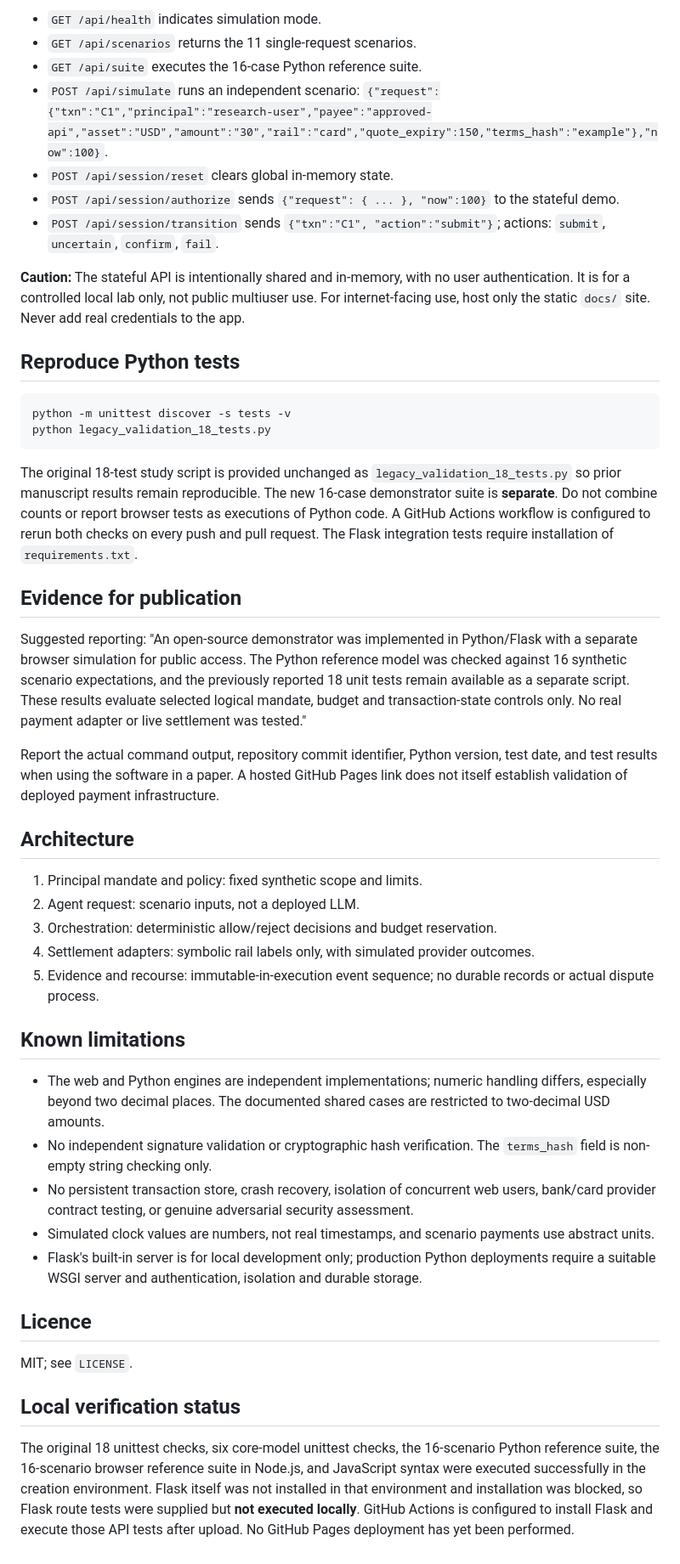
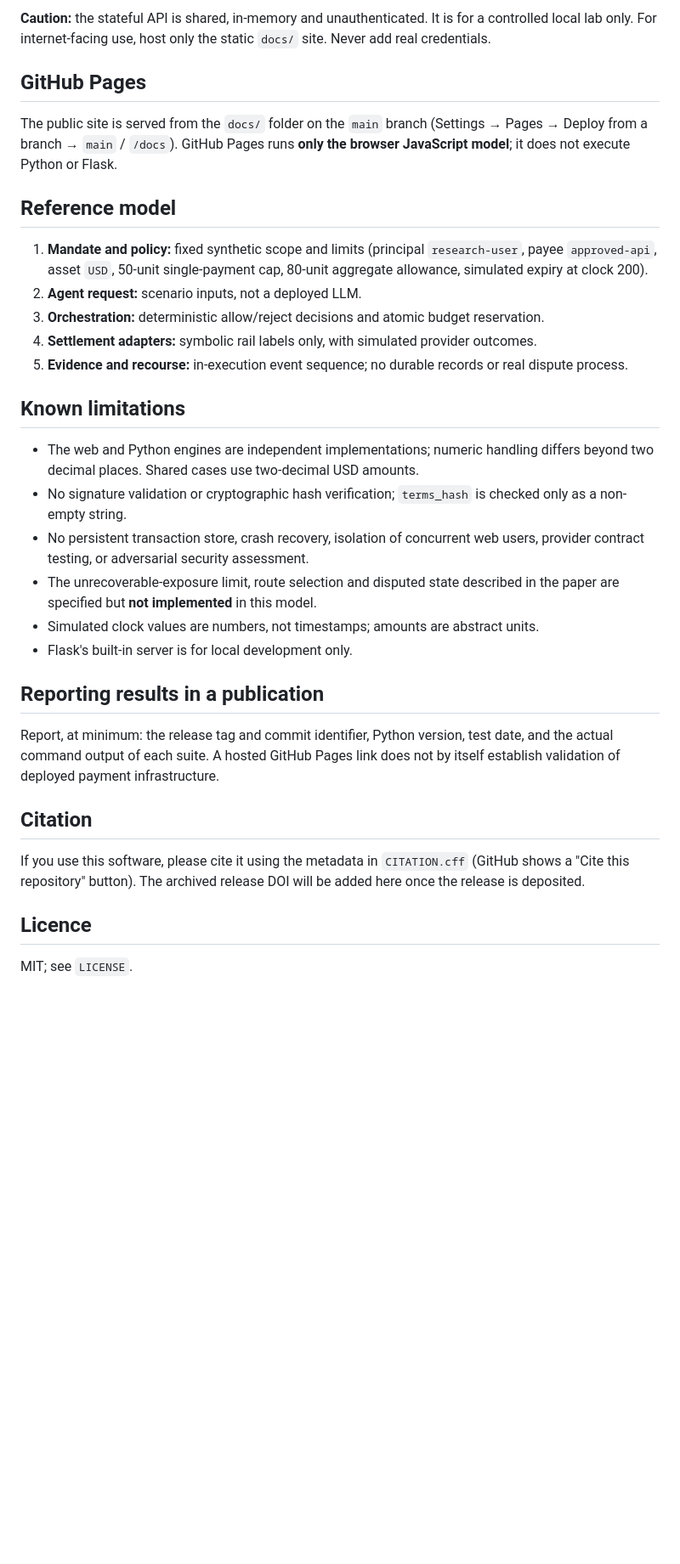
Before and after one commit to akjalbani/agent-commerce-validation, a Markdown page: README.md, the part around one of its changes. Shown at 85% size. Drawn GitHub-style; blank space fills up the shorter version.

````diff
--- a/README.md
+++ b/README.md
@@ -30,49 +59,35 @@ Visit `http://127.0.0.1:5000`. The interface is browser-based and the Flask API
 
-- `GET /api/health` indicates simulation mode.
-- `GET /api/scenarios` returns the 11 single-request scenarios.
-- `GET /api/suite` executes the 16-case Python reference suite.
-- `POST /api/simulate` runs an independent scenario: `{"request":{"txn":"C1","principal":"research-user","payee":"approved-api","asset":"USD","amount":"30","rail":"card","quote_expiry":150,"terms_hash":"example"},"now":100}`.
-- `POST /api/session/reset` clears global in-memory state.
-- `POST /api/session/authorize` sends `{"request": { ... }, "now":100}` to the stateful demo.
-- `POST /api/session/transition` sends `{"txn":"C1", "action":"submit"}`; actions: `submit`, `uncertain`, `confirm`, `fail`.
+**Caution:** the stateful API is shared, in-memory and unauthenticated. It is for a controlled local lab only. For internet-facing use, host only the static `docs/` site. Never add real credentials.
 
-**Caution:** The stateful API is intentionally shared and in-memory, with no user authentication. It is for a controlled local lab only, not public multiuser use. For internet-facing use, host only the static `docs/` site. Never add real credentials to the app.
+## GitHub Pages
 
-## Reproduce Python tests
+The public site is served from the `docs/` folder on the `main` branch (Settings → Pages → Deploy from a branch → `main` / `/docs`). GitHub Pages runs **only the browser JavaScript model**; it does not execute Python or Flask.
 
-```bash
-python -m unittest discover -s tests -v
-python legacy_validation_18_tests.py
-```
+## Reference model
 
-The original 18-test study script is provided unchanged as `legacy_validation_18_tests.py` so prior manuscript results remain reproducible. The new 16-case demonstrator suite is **separate**. Do not combine counts or report browser tests as executions of Python code. A GitHub Actions workflow is configured to rerun both checks on every push and pull request. The Flask integration tests require installation of `requirements.txt`.
-
-## Evidence for publication
-
-Suggested reporting: "An open-source demonstrator was implemented in Python/Flask with a separate browser simulation for public access. The Python reference model was checked against 16 synthetic scenario expectations, and the previously reported 18 unit tests remain available as a separate script. These results evaluate selected logical mandate, budget and transaction-state controls only. No real payment adapter or live settlement was tested."
-
-Report the actual command output, repository commit identifier, Python version, test date, and test results when using the software in a paper. A hosted GitHub Pages link does not itself establish validation of deployed payment infrastructure.
-
-## Architecture
-
-1. Principal mandate and policy: fixed synthetic scope and limits.
-2. Agent request: scenario inputs, not a deployed LLM.
-3. Orchestration: deterministic allow/reject decisions and budget reservation.
-4. Settlement adapters: symbolic rail labels only, with simulated provider outcomes.
-5. Evidence and recourse: immutable-in-execution event sequence; no durable records or actual dispute process.
+1. **Mandate and policy:** fixed synthetic scope and limits (principal `research-user`, payee `approved-api`, asset `USD`, 50-unit single-payment cap, 80-unit aggregate allowance, simulated expiry at clock 200).
+2. **Agent request:** scenario inputs, not a deployed LLM.
+3. **Orchestration:** deterministic allow/reject decisions and atomic budget reservation.
+4. **Settlement adapters:** symbolic rail labels only, with simulated provider outcomes.
+5. **Evidence and recourse:** in-execution event sequence; no durable records or real dispute process.
 
 ## Known limitations
 
-- The web and Python engines are independent implementations; numeric handling differs, especially beyond two decimal places. The documented shared cases are restricted to two-decimal USD amounts.
-- No independent signature validation or cryptographic hash verification. The `terms_hash` field is non-empty string checking only.
-- No persistent transaction store, crash recovery, isolation of concurrent web users, bank/card provider contract testing, or genuine adversarial security assessment.
-- Simulated clock values are numbers, not real timestamps, and scenario payments use abstract units.
-- Flask's built-in server is for local development only; production Python deployments require a suitable WSGI server and authentication, isolation and durable storage.
+- The web and Python engines are independent implementations; numeric handling differs beyond two decimal places. Shared cases use two-decimal USD amounts.
+- No signature validation or cryptographic hash verification; `terms_hash` is checked only as a non-empty string.
+- No persistent transaction store, crash recovery, isolation of concurrent web users, provider contract testing, or adversarial security assessment.
+- The unrecoverable-exposure limit, route selection and disputed state described in the paper are specified but **not implemented** in this model.
+- Simulated clock values are numbers, not timestamps; amounts are abstract units.
+- Flask's built-in server is for local development only.
+
+## Reporting results in a publication
+
+Report, at minimum: the release tag and commit identifier, Python version, test date, and the actual command output of each suite. A hosted GitHub Pages link does not by itself establish validation of deployed payment infrastructure.
+
+## Citation
+
+If you use this software, please cite it using the metadata in `CITATION.cff` (GitHub shows a "Cite this repository" button). The archived release DOI will be added here once the release is deposited.
 
 ## Licence
 
 MIT; see `LICENSE`.
-
-## Local verification status
-
-The original 18 unittest checks, six core-model unittest checks, the 16-scenario Python reference suite, the 16-scenario browser reference suite in Node.js, and JavaScript syntax were executed successfully in the creation environment. Flask itself was not installed in that environment and installation was blocked, so Flask route tests were supplied but **not executed locally**. GitHub Actions is configured to install Flask and execute those API tests after upload. No GitHub Pages deployment has yet been performed.
````
Also changed, not shown: other parts of README.md (+41 -12 lines).
